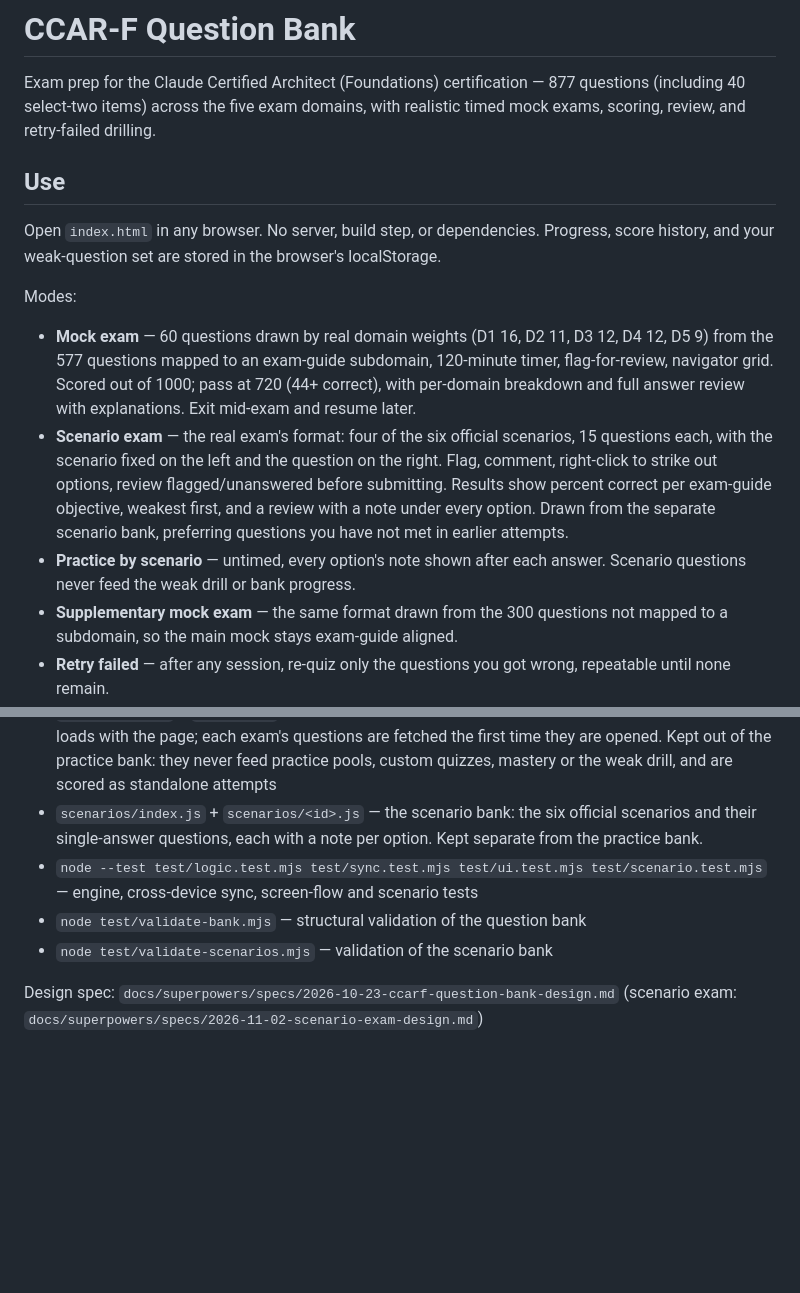
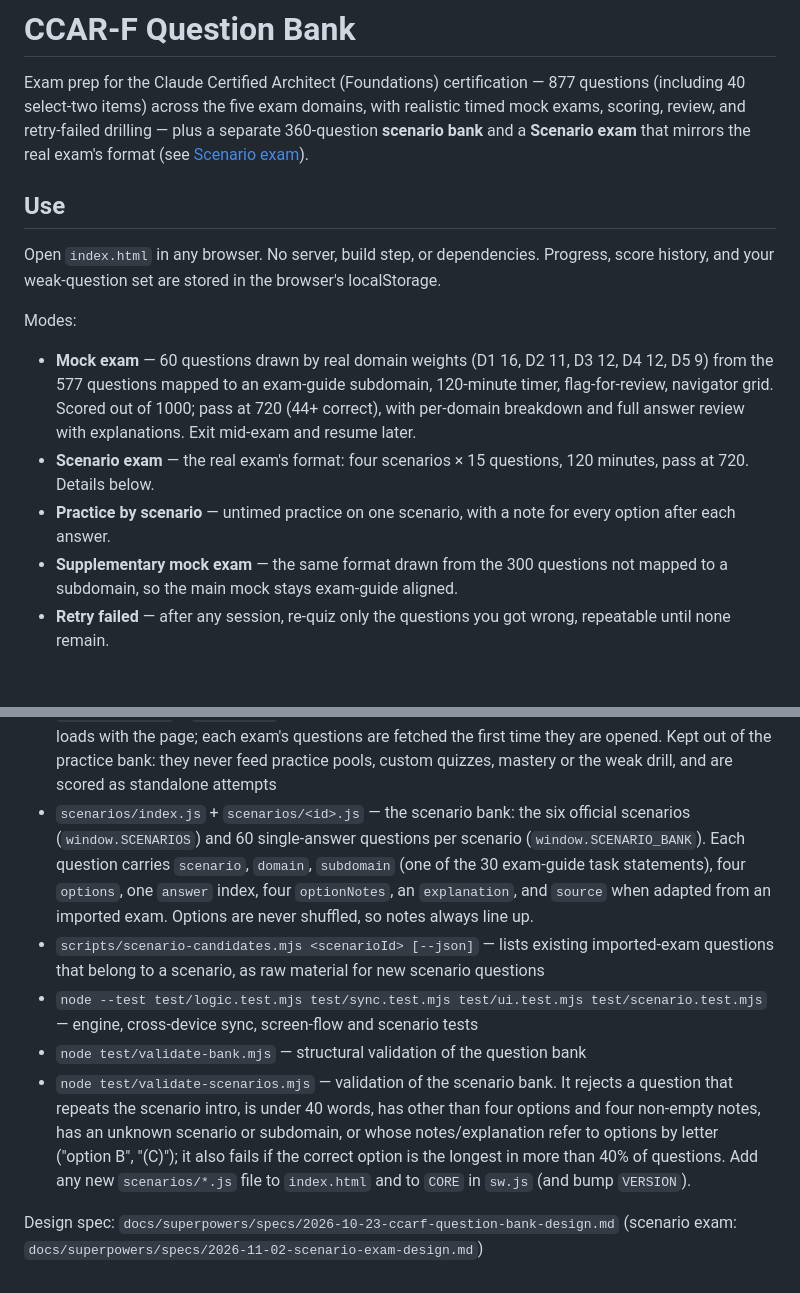
Before and after one commit to ahasan09/ccarf-qb, a Markdown page: README.md, 2 parts joined by grey strips. Drawn GitHub-style; blank space fills up the shorter version.

```diff
--- a/README.md
+++ b/README.md
@@ -2,7 +2,9 @@
 
 Exam prep for the Claude Certified Architect (Foundations) certification —
 877 questions (including 40 select-two items) across the five exam domains, with
-realistic timed mock exams, scoring, review, and retry-failed drilling.
+realistic timed mock exams, scoring, review, and retry-failed drilling — plus a
+separate 360-question **scenario bank** and a **Scenario exam** that mirrors the
+real exam's format (see [Scenario exam](#scenario-exam)).
 
 ## Use
 
@@ -17,15 +19,10 @@ Modes:
   subdomain, 120-minute timer, flag-for-review, navigator grid.
   Scored out of 1000; pass at 720 (44+ correct), with per-domain breakdown
   and full answer review with explanations. Exit mid-exam and resume later.
-- **Scenario exam** — the real exam's format: four of the six official
-  scenarios, 15 questions each, with the scenario fixed on the left and the
-  question on the right. Flag, comment, right-click to strike out options,
-  review flagged/unanswered before submitting. Results show percent correct per
-  exam-guide objective, weakest first, and a review with a note under every
-  option. Drawn from the separate scenario bank, preferring questions you have
-  not met in earlier attempts.
-- **Practice by scenario** — untimed, every option's note shown after each
-  answer. Scenario questions never feed the weak drill or bank progress.
+- **Scenario exam** — the real exam's format: four scenarios × 15 questions,
+  120 minutes, pass at 720. Details below.
+- **Practice by scenario** — untimed practice on one scenario, with a note
+  for every option after each answer.
 - **Supplementary mock exam** — the same format drawn from the 300 questions
   not mapped to a subdomain, so the main mock stays exam-guide aligned.
 - **Retry failed** — after any session, re-quiz only the questions you got
@@ -117,12 +164,25 @@ clears it, and progress cached for one account is never folded into another.
   first time they are opened. Kept out of the practice bank: they never feed practice pools, custom quizzes, mastery or the
   weak drill, and are scored as standalone attempts
 - `scenarios/index.js` + `scenarios/<id>.js` — the scenario bank: the six
-  official scenarios and their single-answer questions, each with a note per
-  option. Kept separate from the practice bank.
+  official scenarios (`window.SCENARIOS`) and 60 single-answer questions per
+  scenario (`window.SCENARIO_BANK`). Each question carries `scenario`,
+  `domain`, `subdomain` (one of the 30 exam-guide task statements), four
+  `options`, one `answer` index, four `optionNotes`, an `explanation`, and
+  `source` when adapted from an imported exam. Options are never shuffled, so
+  notes always line up.
+- `scripts/scenario-candidates.mjs <scenarioId> [--json]` — lists existing
+  imported-exam questions that belong to a scenario, as raw material for new
+  scenario questions
 - `node --test test/logic.test.mjs test/sync.test.mjs test/ui.test.mjs test/scenario.test.mjs` — engine,
   cross-device sync, screen-flow and scenario tests
 - `node test/validate-bank.mjs` — structural validation of the question bank
-- `node test/validate-scenarios.mjs` — validation of the scenario bank
+- `node test/validate-scenarios.mjs` — validation of the scenario bank. It
+  rejects a question that repeats the scenario intro, is under 40 words, has
+  other than four options and four non-empty notes, has an unknown scenario or
+  subdomain, or whose notes/explanation refer to options by letter ("option
+  B", "(C)"); it also fails if the correct option is the longest in more than
+  40% of questions. Add any new `scenarios/*.js` file to `index.html` and to
+  `CORE` in `sw.js` (and bump `VERSION`).
 
 Design spec: `docs/superpowers/specs/2026-10-23-ccarf-question-bank-design.md`
 (scenario exam: `docs/superpowers/specs/2026-11-02-scenario-exam-design.md`)
```
Also changed, not shown: other parts of README.md (+51 -1 lines).
